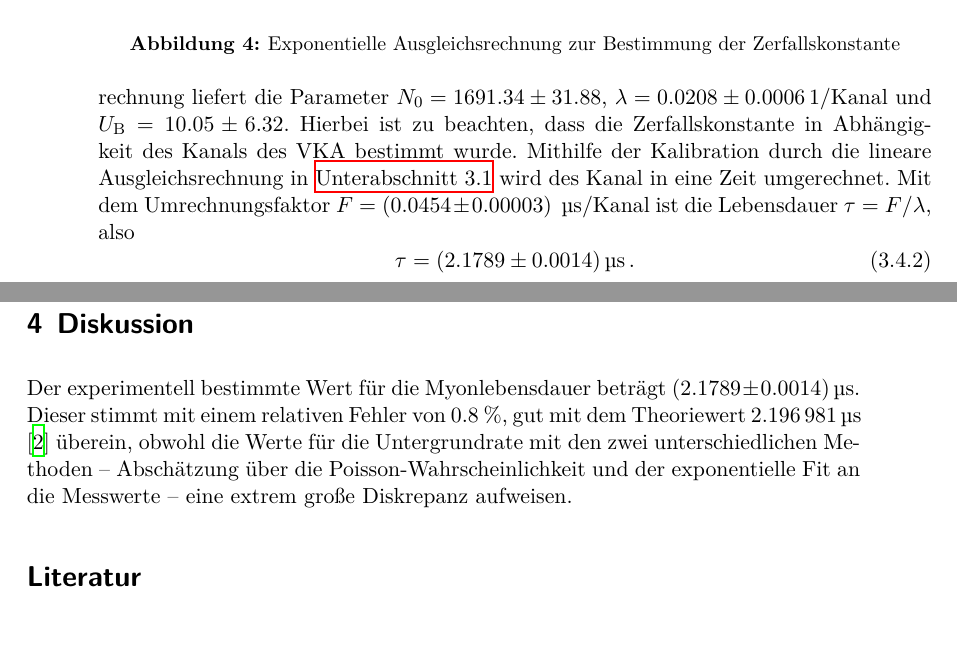
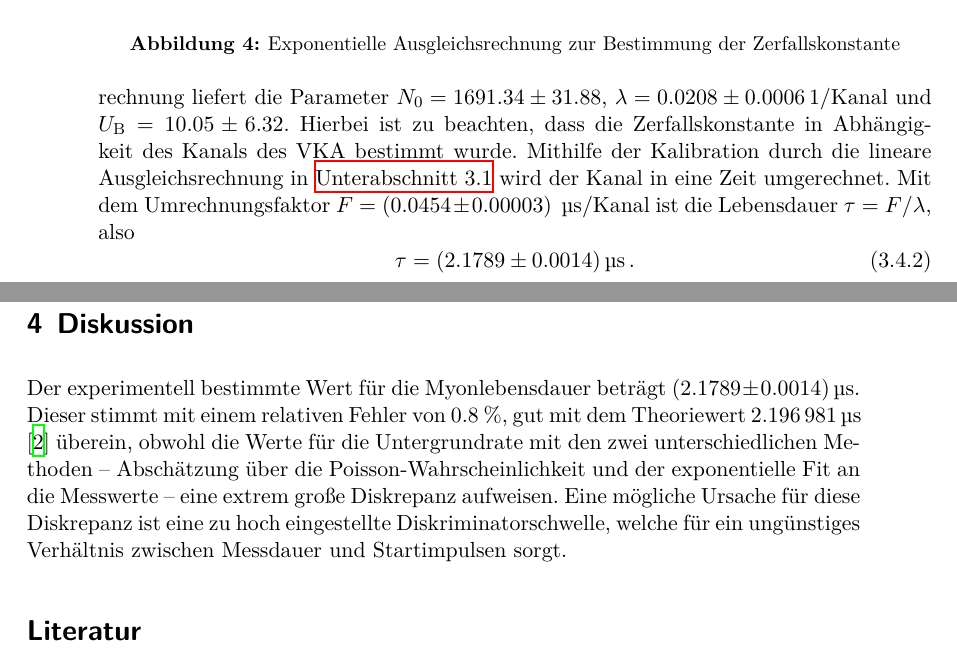
Before and after one commit to CaptainPaule/MasterFP, a LaTeX document (KosmMyonen/KosmMyonen.tex, which reads KosmMyonen/tex/02_auswertung.tex, KosmMyonen/tex/03_diskussion.tex): two parts of pages 9 and 10 of 11, joined at a grey line, cut so that both start at the same text. Compiled offline with XeLaTeX; an older LaTeX class or package is replaced by its successor.

Commit message:
last corrections, looks good

```diff
--- a/KosmMyonen/KosmMyonen.tex
+++ b/KosmMyonen/KosmMyonen.tex
@@ -84,7 +84,7 @@
 % % % % % % % % % % % % % % % % % % % % % % % % % % % %
 
 \newcommand{\Datum}{16.05.2018}
-\newcommand{\Datumabgab}{xx.xx.2018}
+\newcommand{\Datumabgab}{28.09.2018}
 \newcommand{\Personenmit}{Paul Becker\\(paul.becker@udo.edu)\), \\ Alina Nasr-Esfahani\\(alina.esfahani@udo.edu\)}
 \newcommand{\Personen}{Paul Becker, \\ Alina Nasr-Esfahani}
 \newcommand{\Versuch}{Lebensdauer kosmischer Myonen}
--- a/KosmMyonen/tex/02_auswertung.tex
+++ b/KosmMyonen/tex/02_auswertung.tex
@@ -91,7 +91,7 @@ gefittet, wobei $U_{\text{B}}$ die Untergrundrate und $\lambda$ die Zerfallskons
 	\caption{Exponentielle Ausgleichsrechnung zur Bestimmung der Zerfallskonstante}
 	\label{abb:fit}
 \end{figure}
-Die Ausgleichsrechnung liefert die Parameter $N_0 = 1691.34 \pm 31.88$, $\lambda = 0.0208 \pm 0.0006$\,1/Kanal und $U_\text{B} = 10.05 \pm 6.32$. Hierbei ist zu beachten, dass die Zerfallskonstante in Abhängigkeit des Kanals des VKA bestimmt wurde. Mithilfe der Kalibration durch die lineare Ausgleichsrechnung in \autoref{subsec:calibration} wird des Kanal in eine Zeit umgerechnet. Mit dem Umrechnungsfaktor $F = (0.0454 \pm 0.00003) \,$ \si{\micro\second}/Kanal ist die Lebensdauer $\tau = F / \lambda$, also
+Die Ausgleichsrechnung liefert die Parameter $N_0 = 1691.34 \pm 31.88$, $\lambda = 0.0208 \pm 0.0006$\,1/Kanal und $U_\text{B} = 10.05 \pm 6.32$. Hierbei ist zu beachten, dass die Zerfallskonstante in Abhängigkeit des Kanals des VKA bestimmt wurde. Mithilfe der Kalibration durch die lineare Ausgleichsrechnung in \autoref{subsec:calibration} wird der Kanal in eine Zeit umgerechnet. Mit dem Umrechnungsfaktor $F = (0.0454 \pm 0.00003) \,$ \si{\micro\second}/Kanal ist die Lebensdauer $\tau = F / \lambda$, also
 \begin{equation}
 \tau = \SI[separate-uncertainty=true]{2.1789(14)}{\micro\second} \, .
 \end{equation}
--- a/KosmMyonen/tex/03_diskussion.tex
+++ b/KosmMyonen/tex/03_diskussion.tex
@@ -1,9 +1,9 @@
 \section{Diskussion}
-Der experimentell bestimmte Wert für die Myonlebensdauer beträgt $\SI[separate-uncertainty=true]{2.1789(14)}{\micro\second}$. Dieser stimmt mit einem relativen Fehler von 0.8 \%, gut mit dem Theoriewert $\SI{2.196981}{\micro\second}$ \cite{PDG} überein, obwohl die Werte für die Untergrundrate mit den zwei unterschiedlichen Methoden -- Abschätzung über die Poisson-Wahrscheinlichkeit und der exponentielle Fit an die Messwerte -- eine extrem große Diskrepanz aufweisen.
+Der experimentell bestimmte Wert für die Myonlebensdauer beträgt $\SI[separate-uncertainty=true]{2.1789(14)}{\micro\second}$. Dieser stimmt mit einem relativen Fehler von 0.8 \%, gut mit dem Theoriewert $\SI{2.196981}{\micro\second}$ \cite{PDG} überein, obwohl die Werte für die Untergrundrate mit den zwei unterschiedlichen Methoden -- Abschätzung über die Poisson-Wahrscheinlichkeit und der exponentielle Fit an die Messwerte -- eine extrem große Diskrepanz aufweisen. Eine mögliche Ursache für diese Diskrepanz ist eine zu hoch eingestellte Diskriminatorschwelle, welche für ein ungünstiges Verhältnis zwischen Messdauer und Startimpulsen sorgt.
 
 \printbibliography
 
+
 \newpage
 \section{Messwerte}
-
 \input{data/calib.tex}
```
Also changed, not shown: KosmMyonen/data/calib.tex (+1 -1 lines).
